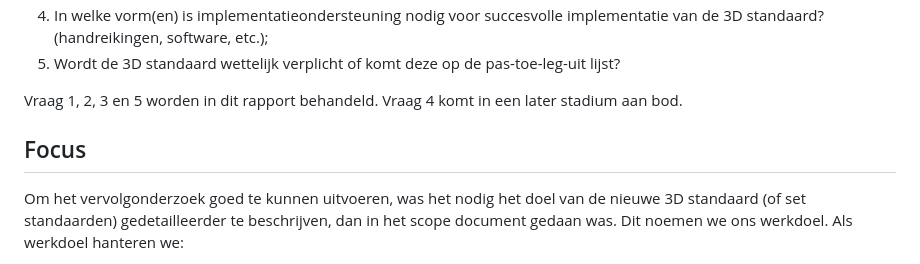
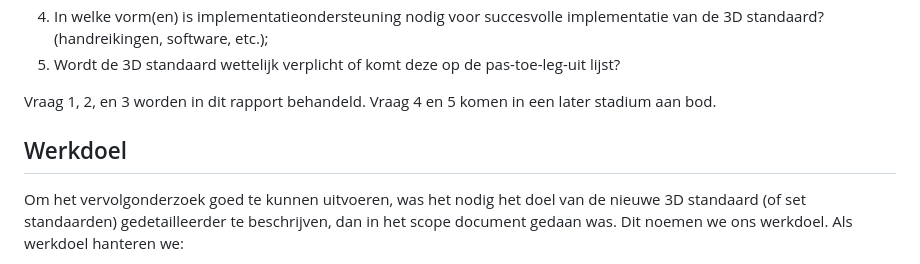
Before and after one commit to Geonovum/3d-standaard-rapport, a Markdown page: ch01.md, the part around the change. Rendered like a GitHub page.

Commit message:
update ch01
editorial

```diff
--- a/ch01.md
+++ b/ch01.md
@@ -12,9 +12,9 @@ In het vervolgonderzoek staan vier onderzoeksvragen centraal:
 1.	In welke vorm(en) is implementatieondersteuning nodig voor succesvolle implementatie van de 3D standaard? (handreikingen, software, etc.);
 1.	Wordt de 3D standaard wettelijk verplicht of komt deze op de pas-toe-leg-uit lijst?
 
-Vraag 1, 2, 3 en 5 worden in dit rapport behandeld. Vraag 4 komt in een later stadium aan bod.
+Vraag 1, 2, en 3 worden in dit rapport behandeld. Vraag 4 en 5 komen in een later stadium aan bod.
 
-## Focus
+## Werkdoel
 
 Om het vervolgonderzoek goed te kunnen uitvoeren, was het nodig het doel van de nieuwe 3D standaard (of set standaarden) gedetailleerder te beschrijven, dan in het scope document gedaan was. Dit noemen we ons werkdoel. Als werkdoel hanteren we:
 
```
